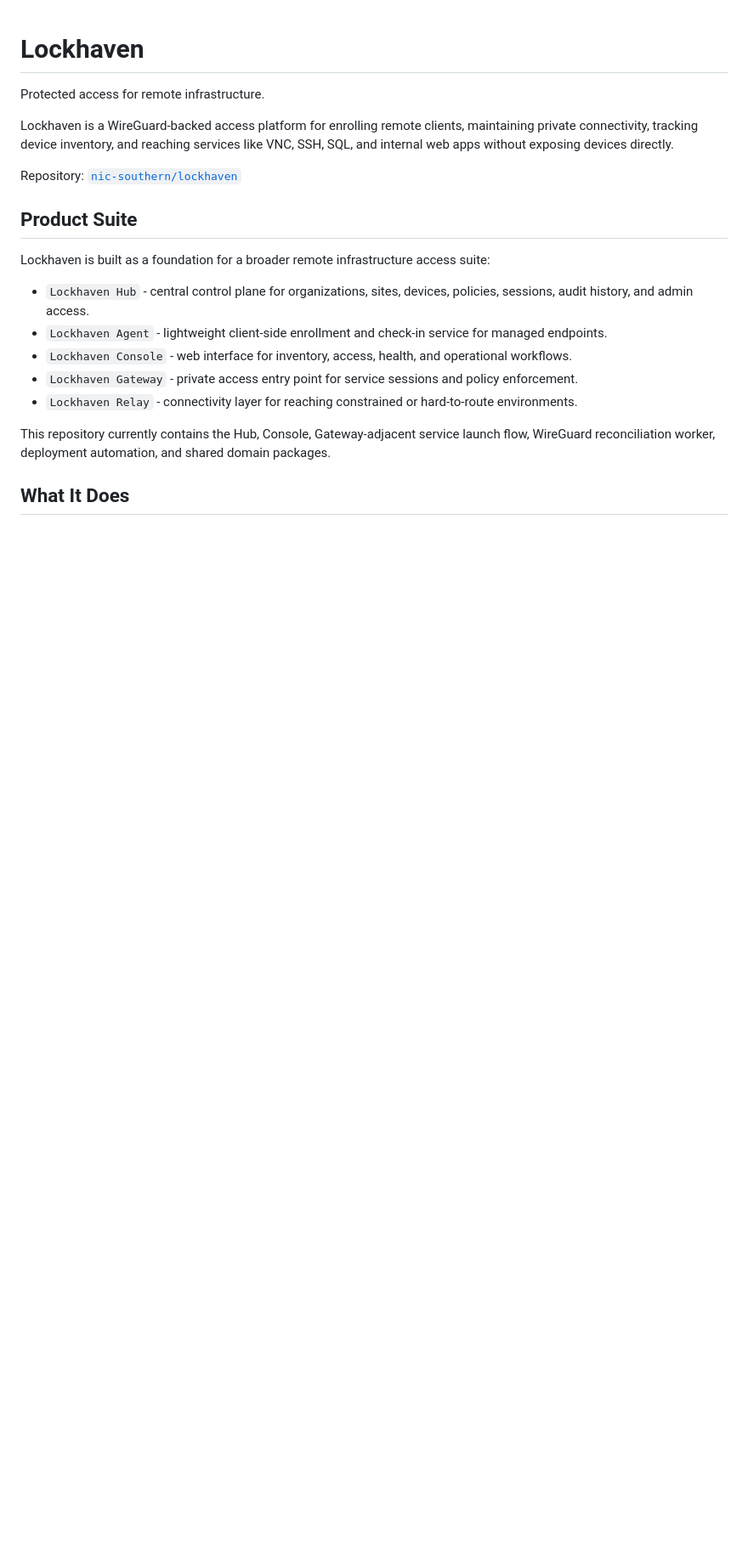
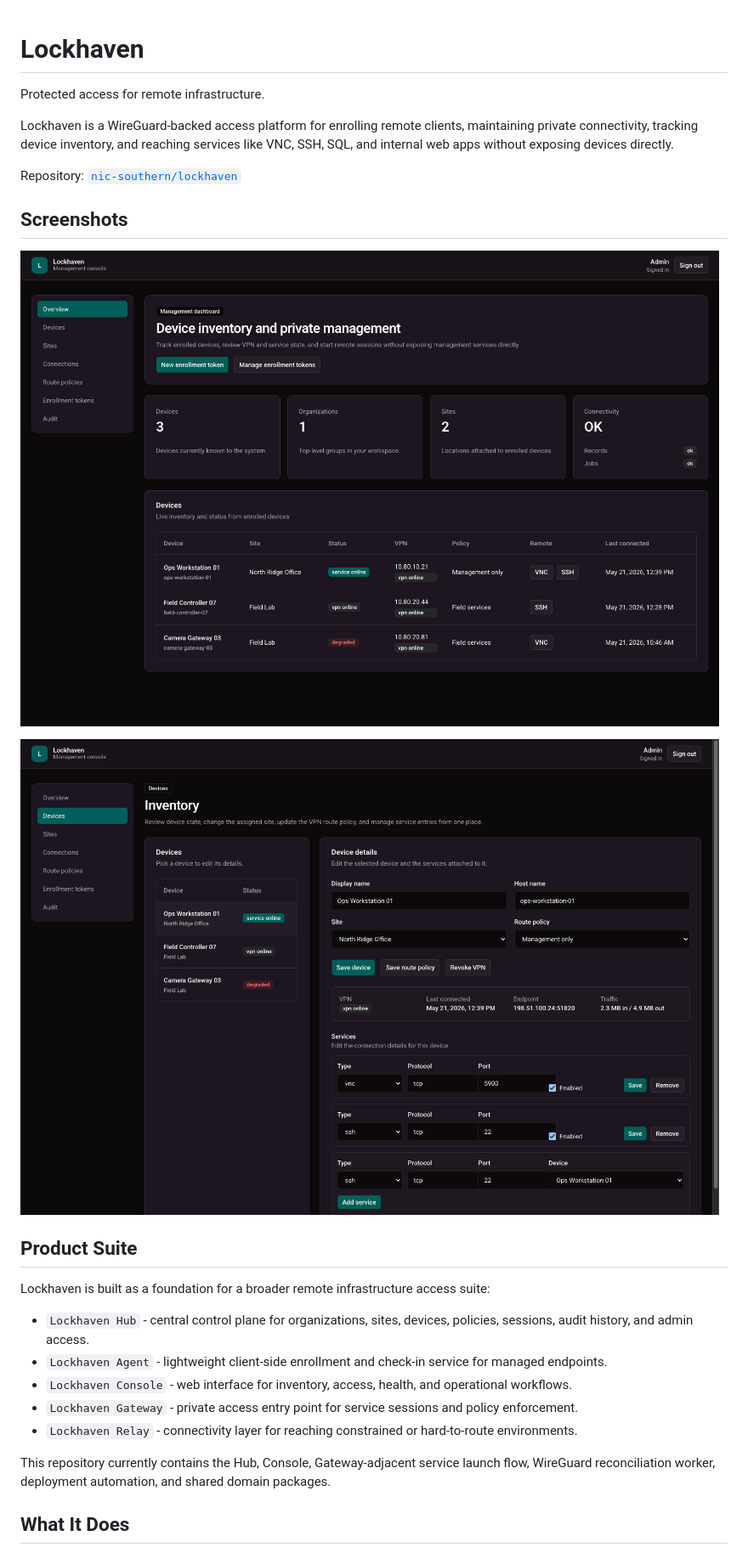
Before and after one commit to nic-southern/lockhaven, a Markdown page: README.md, the part around the change. Shown at 85% size. Rendered like a GitHub page; pictures changed too: docs/screenshots/lockhaven-device-management.png (added), docs/screenshots/lockhaven-overview.png (added); blank space fills up the shorter version.

```diff
--- a/README.md
+++ b/README.md
@@ -8,6 +8,12 @@ services like VNC, SSH, SQL, and internal web apps without exposing devices
 directly.
 
 Repository: [`nic-southern/lockhaven`](https://github.com/nic-southern/lockhaven)
+
+## Screenshots
+
+![Lockhaven overview dashboard](docs/screenshots/lockhaven-overview.png)
+
+![Lockhaven device management](docs/screenshots/lockhaven-device-management.png)
 
 ## Product Suite
 
```
Also changed, not shown: 12 other files.
